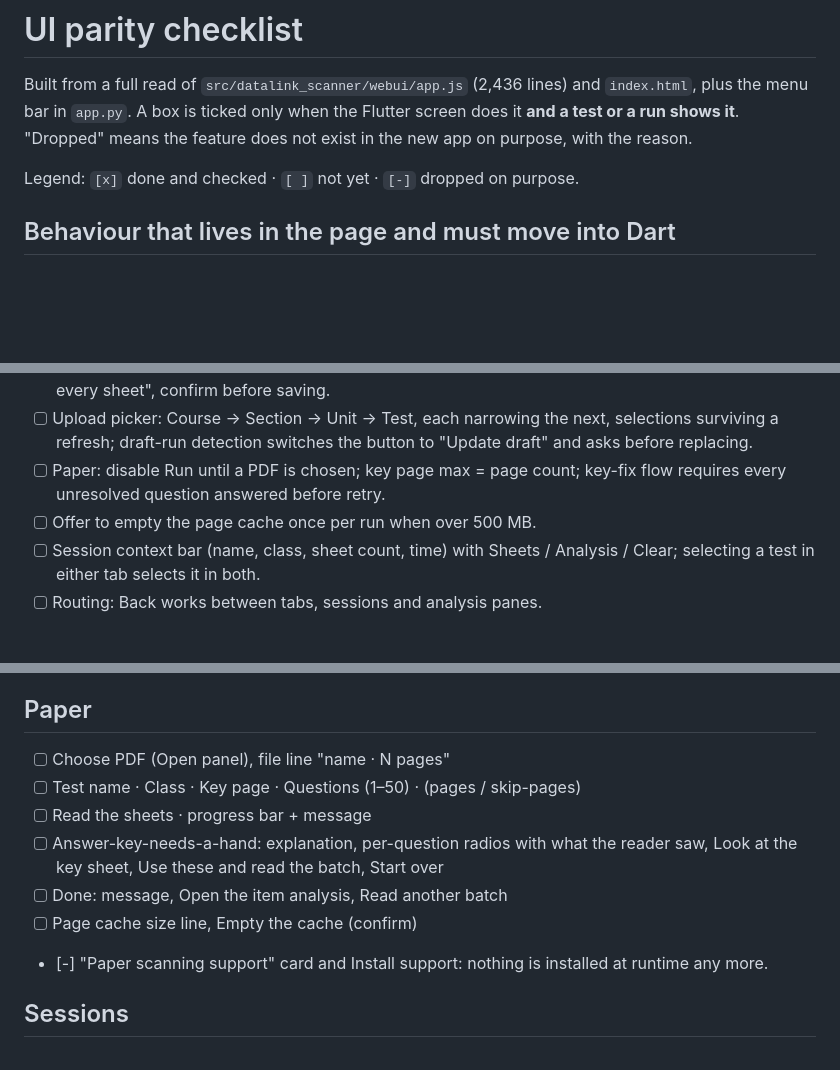
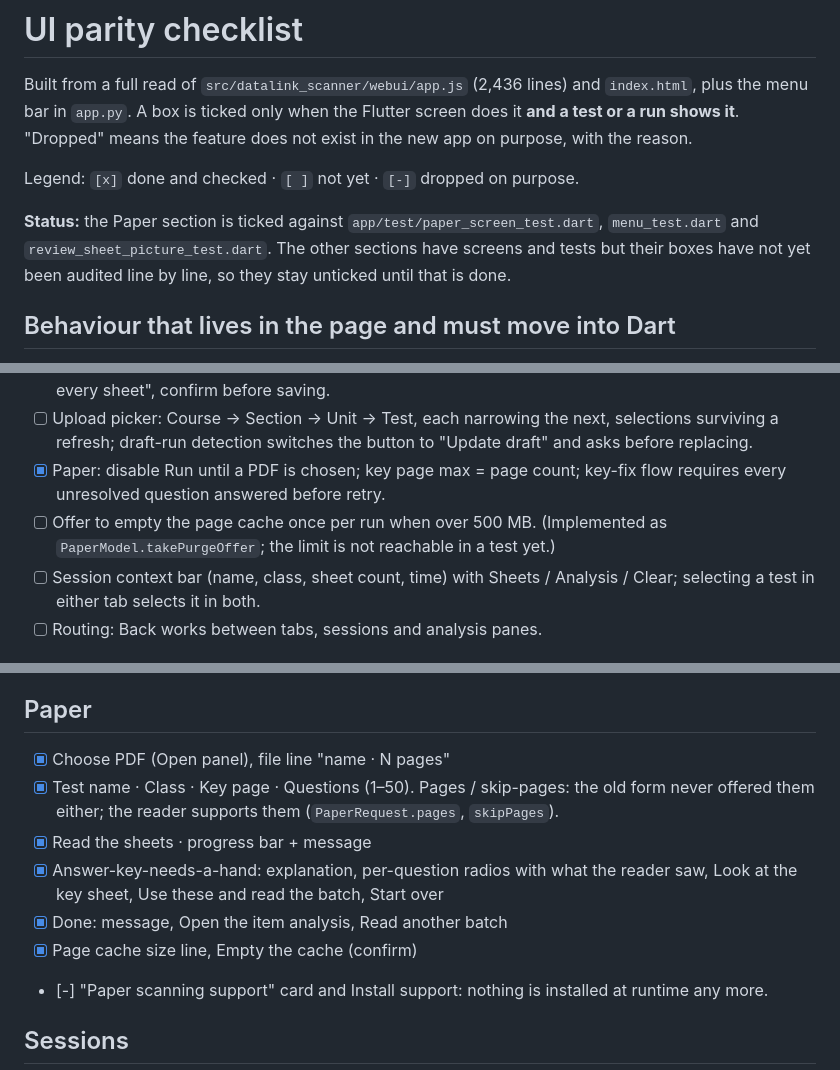
Before and after one commit to dhohnholt/datalink_Mac_OS_interface, a Markdown page: docs/flutter-ui-checklist.md, 3 parts joined by grey strips. GitHub-like rendering; blank space fills up the shorter version.

Commit message:
UI checklist: tick the Paper section against its tests
Co-Authored-By: Claude Sonnet 5.5 <noreply@anthropic.com>

```diff
--- a/docs/flutter-ui-checklist.md
+++ b/docs/flutter-ui-checklist.md
@@ -6,6 +6,11 @@ Flutter screen does it **and a test or a run shows it**. "Dropped" means the
 feature does not exist in the new app on purpose, with the reason.
 
 Legend: `[x]` done and checked · `[ ]` not yet · `[-]` dropped on purpose.
+
+**Status:** the Paper section is ticked against `app/test/paper_screen_test.dart`,
+`menu_test.dart` and `review_sheet_picture_test.dart`. The other sections have
+screens and tests but their boxes have not yet been audited line by line, so
+they stay unticked until that is done.
 
 ## Behaviour that lives in the page and must move into Dart
 
@@ -45,9 +50,10 @@ becomes tested view-model or domain code.
 - [ ] Upload picker: Course → Section → Unit → Test, each narrowing the next,
   selections surviving a refresh; draft-run detection switches the button to
   "Update draft" and asks before replacing.
-- [ ] Paper: disable Run until a PDF is chosen; key page max = page count;
+- [x] Paper: disable Run until a PDF is chosen; key page max = page count;
   key-fix flow requires every unresolved question answered before retry.
-- [ ] Offer to empty the page cache once per run when over 500 MB.
+- [ ] Offer to empty the page cache once per run when over 500 MB. (Implemented
+  as `PaperModel.takePurgeOffer`; the limit is not reachable in a test yet.)
 - [ ] Session context bar (name, class, sheet count, time) with Sheets /
   Analysis / Clear; selecting a test in either tab selects it in both.
 - [ ] Routing: Back works between tabs, sessions and analysis panes.
@@ -70,13 +76,15 @@ becomes tested view-model or domain code.
 - [ ] Export CSV (Save panel)
 
 ## Paper
-- [ ] Choose PDF (Open panel), file line "name · N pages"
-- [ ] Test name · Class · Key page · Questions (1–50) · (pages / skip-pages)
-- [ ] Read the sheets · progress bar + message
-- [ ] Answer-key-needs-a-hand: explanation, per-question radios with what the
+- [x] Choose PDF (Open panel), file line "name · N pages"
+- [x] Test name · Class · Key page · Questions (1–50). Pages / skip-pages: the
+  old form never offered them either; the reader supports them
+  (`PaperRequest.pages`, `skipPages`).
+- [x] Read the sheets · progress bar + message
+- [x] Answer-key-needs-a-hand: explanation, per-question radios with what the
   reader saw, Look at the key sheet, Use these and read the batch, Start over
-- [ ] Done: message, Open the item analysis, Read another batch
-- [ ] Page cache size line, Empty the cache (confirm)
+- [x] Done: message, Open the item analysis, Read another batch
+- [x] Page cache size line, Empty the cache (confirm)
 - [-] "Paper scanning support" card and Install support: nothing is installed at
   runtime any more.
 
```
Also changed, not shown: other parts of docs/flutter-ui-checklist.md (+1 -1 lines).
